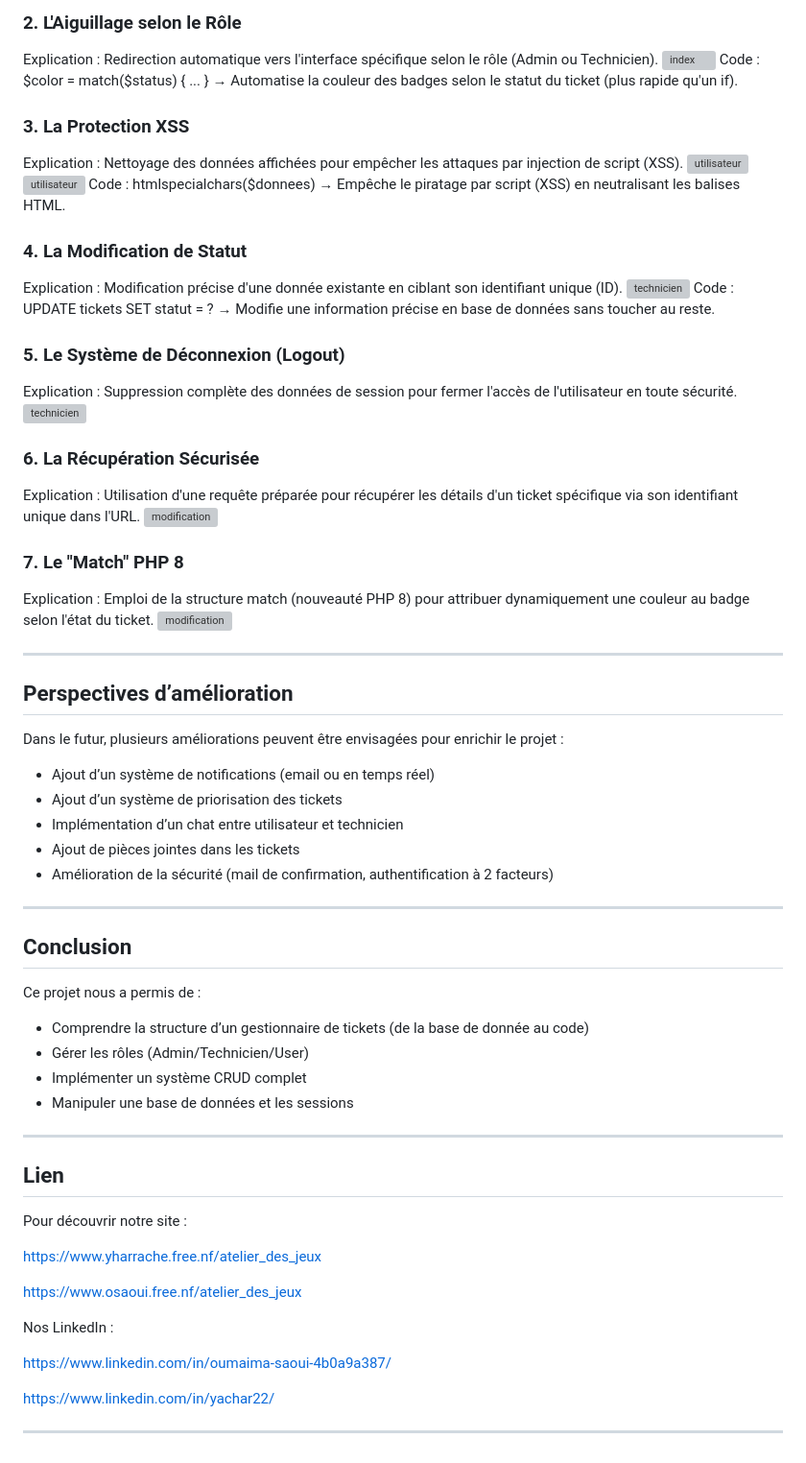
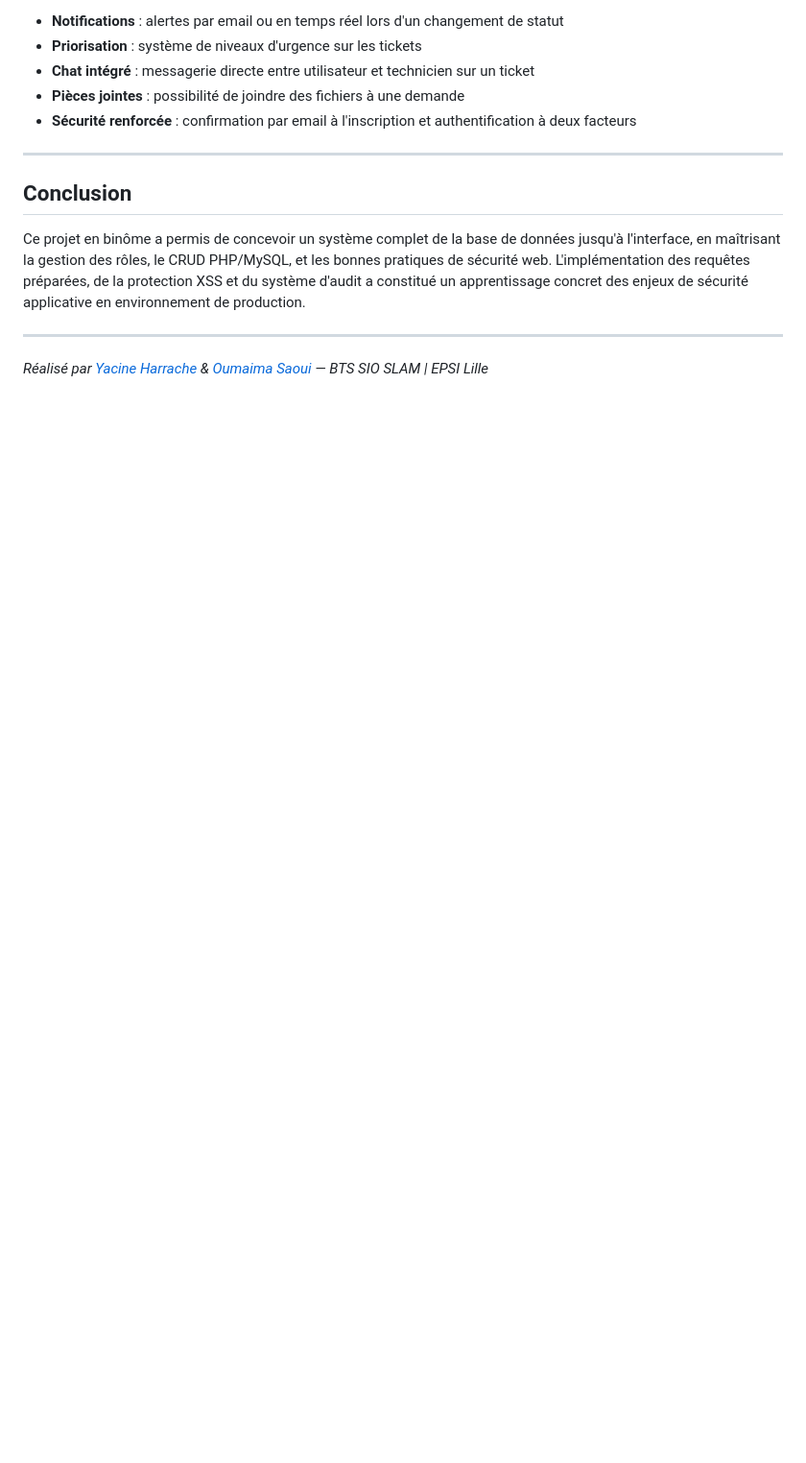
Before and after one commit to yacinehrc/B1, a Markdown page: 12 - Gestionnaire de tickets/README.md, the part around one of its changes. Shown at 96% size. GitHub-like rendering; blank space fills up the shorter version; grey boxes are pictures that could not be loaded.

```diff
--- a/12 - Gestionnaire de tickets/README.md
+++ b/12 - Gestionnaire de tickets/README.md
@@ -173,74 +113,15 @@ Code : $stmt->prepare("... WHERE id_t = ?")
-### 2. L'Aiguillage selon le Rôle
-Explication : Redirection automatique vers l'interface spécifique selon le rôle (Admin ou Technicien).
-![index](index2.png)
-Code : $color = match($status) { ... }
-→ Automatise la couleur des badges selon le statut du ticket (plus rapide qu'un if).
-
-### 3. La Protection XSS
-Explication : Nettoyage des données affichées pour empêcher les attaques par injection de script (XSS).
-![utilisateur](utilisateur.png)
-![utilisateur](utilisateur2.png)
-Code : htmlspecialchars($donnees)
-→ Empêche le piratage par script (XSS) en neutralisant les balises HTML.
-
-### 4. La Modification de Statut
-Explication : Modification précise d'une donnée existante en ciblant son identifiant unique (ID).
-![technicien](tech1.png)
-Code : UPDATE tickets SET statut = ?
-→ Modifie une information précise en base de données sans toucher au reste.
-
-### 5. Le Système de Déconnexion (Logout)
-Explication : Suppression complète des données de session pour fermer l'accès de l'utilisateur en toute sécurité.
-![technicien](tech2.png)
-
-
-### 6. La Récupération Sécurisée
-Explication : Utilisation d'une requête préparée pour récupérer les détails d'un ticket spécifique via son identifiant unique dans l'URL.
-![modification](viewtech.png)
-
-### 7. Le "Match" PHP 8
-Explication : Emploi de la structure match (nouveauté PHP 8) pour attribuer dynamiquement une couleur au badge selon l'état du ticket.
-![modification](viewtech2.png)
+- **Notifications** : alertes par email ou en temps réel lors d'un changement de statut
+- **Priorisation** : système de niveaux d'urgence sur les tickets
+- **Chat intégré** : messagerie directe entre utilisateur et technicien sur un ticket
+- **Pièces jointes** : possibilité de joindre des fichiers à une demande
+- **Sécurité renforcée** : confirmation par email à l'inscription et authentification à deux facteurs
 
 ---
 
-## Perspectives d’amélioration
+## Conclusion
 
-Dans le futur, plusieurs améliorations peuvent être envisagées pour enrichir le projet :
-
--  Ajout d’un système de notifications (email ou en temps réel)
--  Ajout d’un système de priorisation des tickets
--  Implémentation d’un chat entre utilisateur et technicien
--  Ajout de pièces jointes dans les tickets
--  Amélioration de la sécurité (mail de confirmation, authentification à 2 facteurs)
+Ce projet en binôme a permis de concevoir un système complet de la base de données jusqu'à l'interface, en maîtrisant la gestion des rôles, le CRUD PHP/MySQL, et les bonnes pratiques de sécurité web. L'implémentation des requêtes préparées, de la protection XSS et du système d'audit a constitué un apprentissage concret des enjeux de sécurité applicative en environnement de production.
 
 ---
 
-##  Conclusion
-
-Ce projet nous a permis de :
-
-- Comprendre la structure d’un gestionnaire de tickets (de la base de donnée au code)
-- Gérer les rôles (Admin/Technicien/User)
-- Implémenter un système CRUD complet
-- Manipuler une base de données et les sessions
-
----
-
-##  Lien
-
-Pour découvrir notre site :
-
-https://www.yharrache.free.nf/atelier_des_jeux
-
-https://www.osaoui.free.nf/atelier_des_jeux
-
-
-
-Nos LinkedIn :
-
-https://www.linkedin.com/in/oumaima-saoui-4b0a9a387/
-
-https://www.linkedin.com/in/yachar22/
-
----
+*Réalisé par [Yacine Harrache](https://github.com/yacinehrc) & [Oumaima Saoui](https://github.com/oumaimasaoui377) — BTS SIO SLAM | EPSI Lille*
```
Also changed, not shown: other parts of 12 - Gestionnaire de tickets/README.md (+99 -159 lines).
